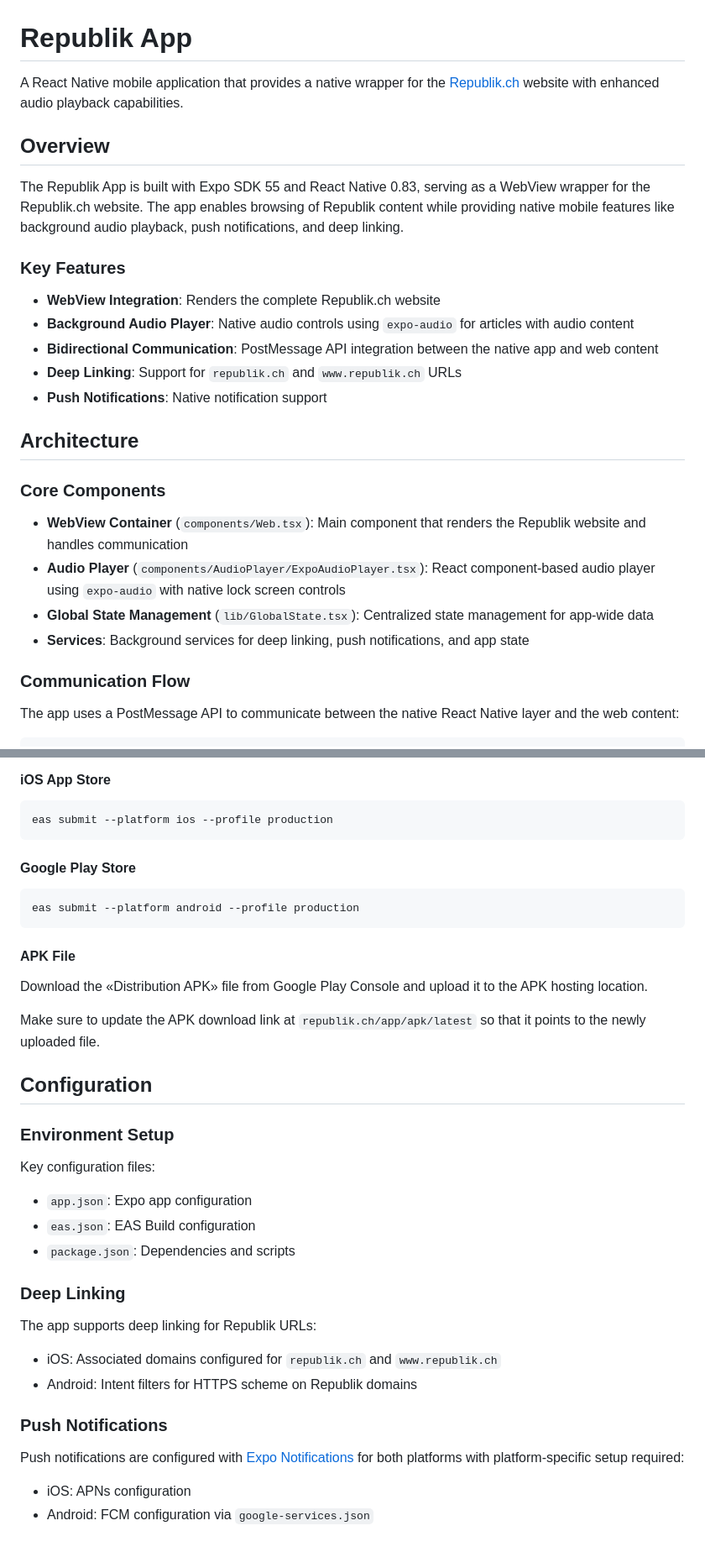
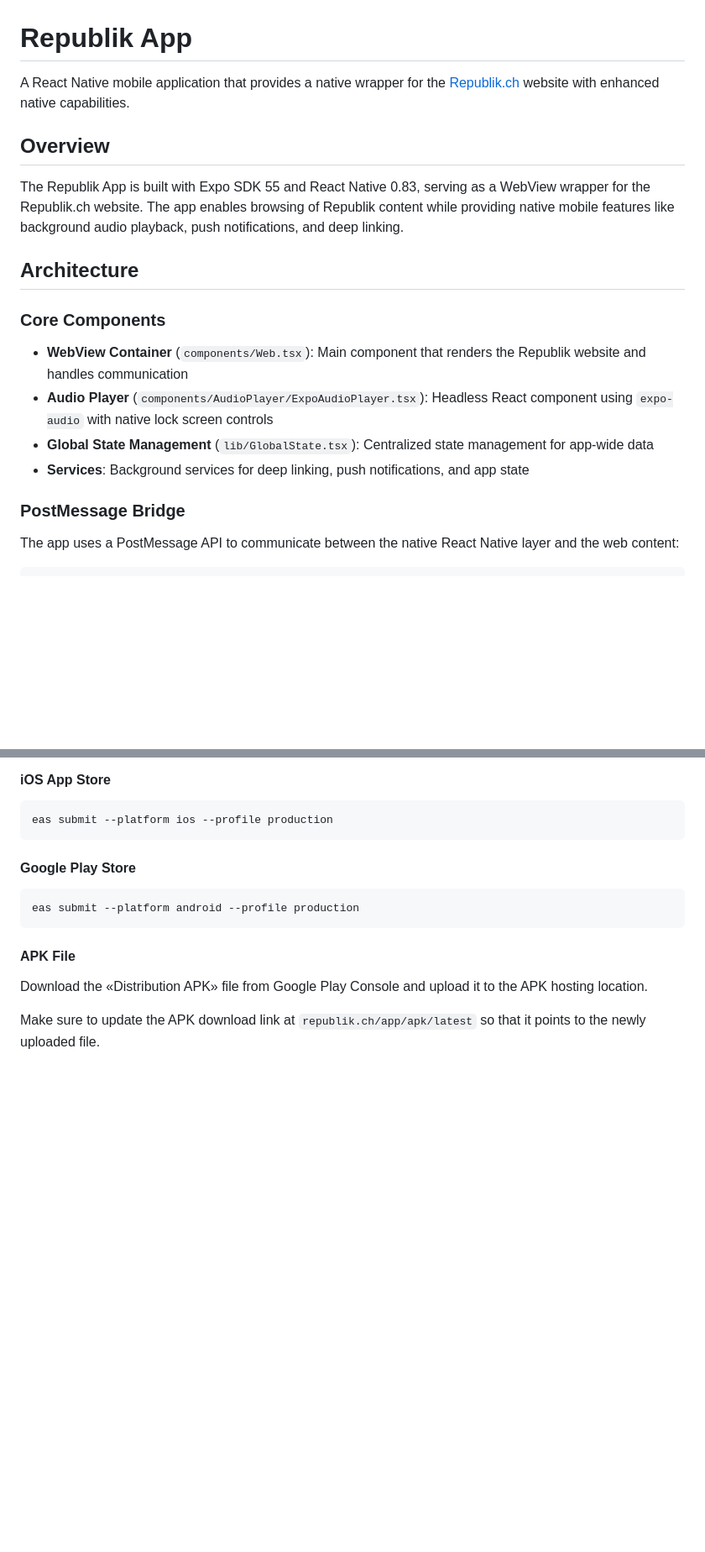
Before and after one commit to republik/republik-app, a Markdown page: README.md, 2 parts joined by grey strips. Shown at 84% size. Rendered like a GitHub page; blank space fills up the shorter version.

```diff
--- a/README.md
+++ b/README.md
@@ -1,29 +1,21 @@
 # Republik App
 
-A React Native mobile application that provides a native wrapper for the [Republik.ch](https://www.republik.ch) website with enhanced audio playback capabilities.
+A React Native mobile application that provides a native wrapper for the [Republik.ch](https://www.republik.ch) website with enhanced native capabilities.
 
 ## Overview
 
 The Republik App is built with Expo SDK 55 and React Native 0.83, serving as a WebView wrapper for the Republik.ch website. The app enables browsing of Republik content while providing native mobile features like background audio playback, push notifications, and deep linking.
-
-### Key Features
-
-- **WebView Integration**: Renders the complete Republik.ch website
-- **Background Audio Player**: Native audio controls using `expo-audio` for articles with audio content
-- **Bidirectional Communication**: PostMessage API integration between the native app and web content
-- **Deep Linking**: Support for `republik.ch` and `www.republik.ch` URLs
-- **Push Notifications**: Native notification support
 
 ## Architecture
 
 ### Core Components
 
 - **WebView Container** (`components/Web.tsx`): Main component that renders the Republik website and handles communication
-- **Audio Player** (`components/AudioPlayer/ExpoAudioPlayer.tsx`): React component-based audio player using `expo-audio` with native lock screen controls
+- **Audio Player** (`components/AudioPlayer/ExpoAudioPlayer.tsx`): Headless React component using `expo-audio` with native lock screen controls
 - **Global State Management** (`lib/GlobalState.tsx`): Centralized state management for app-wide data
 - **Services**: Background services for deep linking, push notifications, and app state
 
-### Communication Flow
+### PostMessage Bridge
 
 The app uses a PostMessage API to communicate between the native React Native layer and the web content:
 
@@ -217,25 +223,3 @@ eas submit --platform android --profile production
 Download the «Distribution APK» file from Google Play Console and upload it to the APK hosting location.
 
 Make sure to update the APK download link at `republik.ch/app/apk/latest` so that it points to the newly uploaded file.
-
-
-## Configuration
-
-### Environment Setup
-
-Key configuration files:
-- `app.json`: Expo app configuration
-- `eas.json`: EAS Build configuration
-- `package.json`: Dependencies and scripts
-
-### Deep Linking
-
-The app supports deep linking for Republik URLs:
-- iOS: Associated domains configured for `republik.ch` and `www.republik.ch`
-- Android: Intent filters for HTTPS scheme on Republik domains
-
-### Push Notifications
-
-Push notifications are configured with [Expo Notifications](https://docs.expo.dev/push-notifications/overview/) for both platforms with platform-specific setup required:
-- iOS: APNs configuration
-- Android: FCM configuration via `google-services.json`
```
Also changed, not shown: other parts of README.md (+33 -19 lines).
